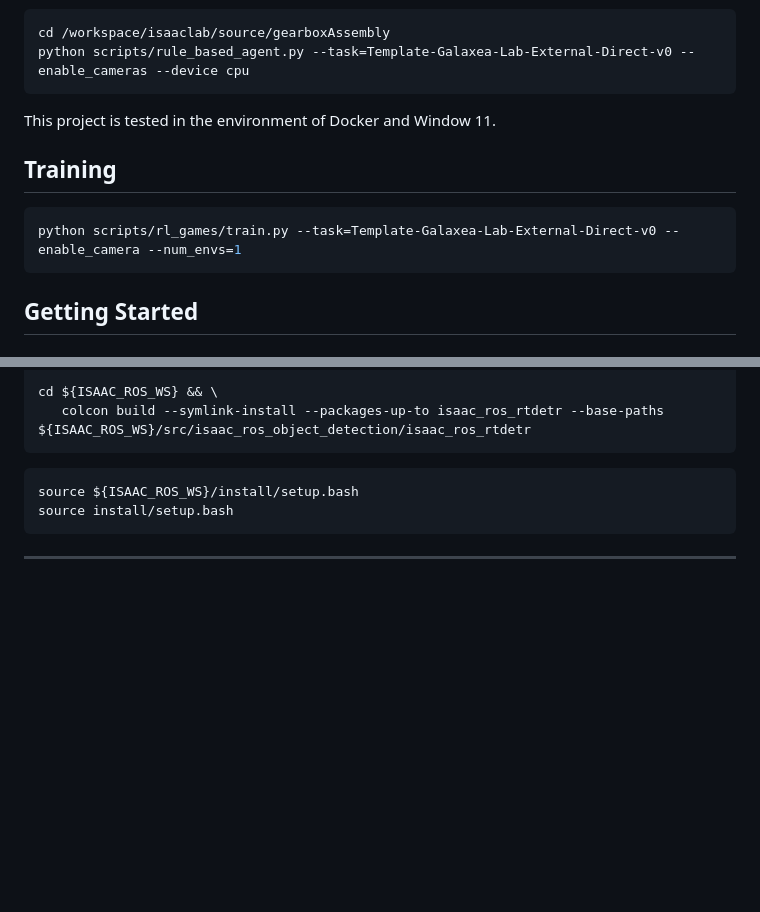
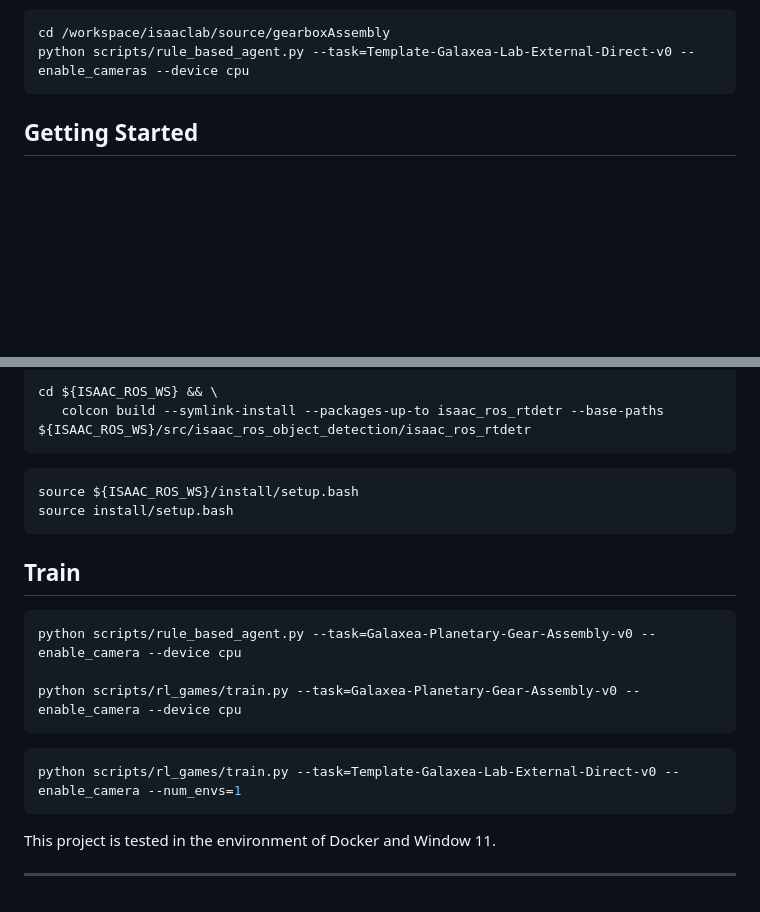
Before and after one commit to wontothree/galaxea-gearbox-assembly, a Markdown page: README.md, 2 parts joined by grey strips. Drawn GitHub-style; blank space fills up the shorter version.

Commit message:
add training scripts

````diff
--- a/README.md
+++ b/README.md
@@ -47,14 +47,6 @@ python -m pip install -e source/Galaxea_Lab_External
 ```bash
 cd /workspace/isaaclab/source/gearboxAssembly
 python scripts/rule_based_agent.py --task=Template-Galaxea-Lab-External-Direct-v0 --enable_cameras --device cpu
-```
-
-This project is tested in the environment of Docker and Window 11.
-
-## Training
-
-```bash
-python scripts/rl_games/train.py --task=Template-Galaxea-Lab-External-Direct-v0 --enable_camera --num_envs=1
 ```
 
 ## Getting Started
@@ -183,4 +175,18 @@ source ${ISAAC_ROS_WS}/install/setup.bash
 source install/setup.bash
 ```
 
+## Train
+
+```bash
+python scripts/rule_based_agent.py --task=Galaxea-Planetary-Gear-Assembly-v0 --enable_camera --device cpu
+
+python scripts/rl_games/train.py --task=Galaxea-Planetary-Gear-Assembly-v0 --enable_camera --device cpu
+```
+
+```bash
+python scripts/rl_games/train.py --task=Template-Galaxea-Lab-External-Direct-v0 --enable_camera --num_envs=1
+```
+
+This project is tested in the environment of Docker and Window 11.
+
 ---
````
